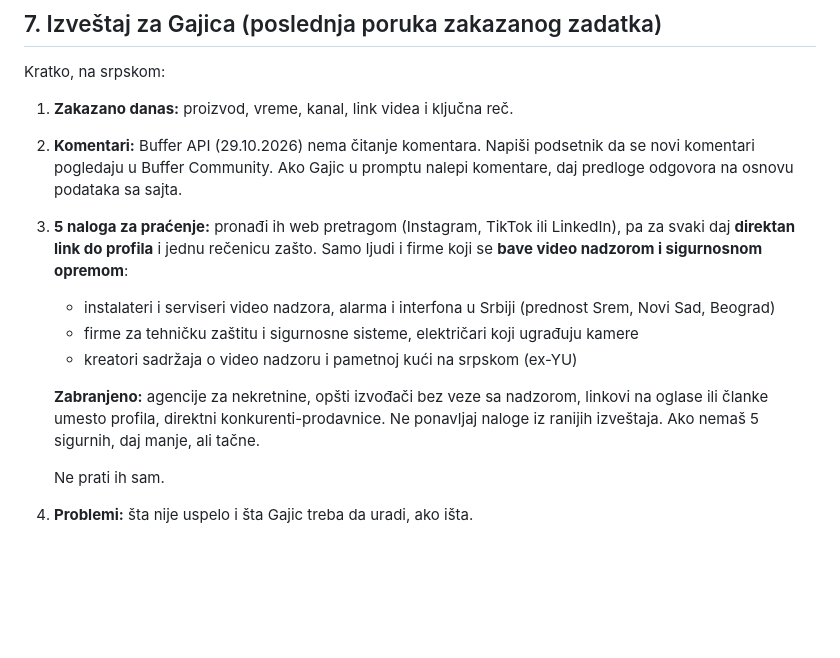
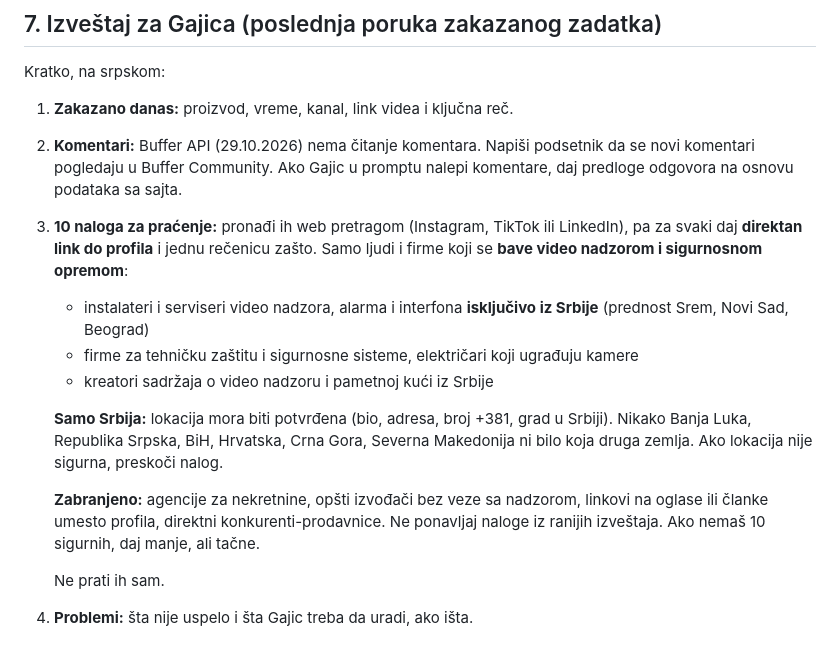
Before and after one commit to Gajic97/supervision-reels, a Markdown page: AUTOMATION.md, the part around the change. Rendered like a GitHub page; blank space fills up the shorter version.

Commit message:
Nalozi za praćenje: 10 dnevno, samo Srbija
Co-Authored-By: Claude Opus 5.5 <noreply@anthropic.com>
Claude-Session: https://claude.ai/code/session_01YUY9YFogZPxDcGpQS5upUw

```diff
--- a/AUTOMATION.md
+++ b/AUTOMATION.md
@@ -119,12 +119,14 @@ Predloge za promenu pravila (faze, kategorije, cene) samo predlaži; ne menjaj i
 Kratko, na srpskom:
 1. **Zakazano danas:** proizvod, vreme, kanal, link videa i ključna reč.
 2. **Komentari:** Buffer API (29.10.2026) nema čitanje komentara. Napiši podsetnik da se novi komentari pogledaju u Buffer Community. Ako Gajic u promptu nalepi komentare, daj predloge odgovora na osnovu podataka sa sajta.
-3. **5 naloga za praćenje:** pronađi ih web pretragom (Instagram, TikTok ili LinkedIn), pa za svaki daj **direktan link do profila** i jednu rečenicu zašto. Samo ljudi i firme koji se **bave video nadzorom i sigurnosnom opremom**:
-   - instalateri i serviseri video nadzora, alarma i interfona u Srbiji (prednost Srem, Novi Sad, Beograd)
+3. **10 naloga za praćenje:** pronađi ih web pretragom (Instagram, TikTok ili LinkedIn), pa za svaki daj **direktan link do profila** i jednu rečenicu zašto. Samo ljudi i firme koji se **bave video nadzorom i sigurnosnom opremom**:
+   - instalateri i serviseri video nadzora, alarma i interfona **isključivo iz Srbije** (prednost Srem, Novi Sad, Beograd)
    - firme za tehničku zaštitu i sigurnosne sisteme, električari koji ugrađuju kamere
-   - kreatori sadržaja o video nadzoru i pametnoj kući na srpskom (ex-YU)
+   - kreatori sadržaja o video nadzoru i pametnoj kući iz Srbije
 
-   **Zabranjeno:** agencije za nekretnine, opšti izvođači bez veze sa nadzorom, linkovi na oglase ili članke umesto profila, direktni konkurenti-prodavnice. Ne ponavljaj naloge iz ranijih izveštaja. Ako nemaš 5 sigurnih, daj manje, ali tačne.
+   **Samo Srbija:** lokacija mora biti potvrđena (bio, adresa, broj +381, grad u Srbiji). Nikako Banja Luka, Republika Srpska, BiH, Hrvatska, Crna Gora, Severna Makedonija ni bilo koja druga zemlja. Ako lokacija nije sigurna, preskoči nalog.
+
+   **Zabranjeno:** agencije za nekretnine, opšti izvođači bez veze sa nadzorom, linkovi na oglase ili članke umesto profila, direktni konkurenti-prodavnice. Ne ponavljaj naloge iz ranijih izveštaja. Ako nemaš 10 sigurnih, daj manje, ali tačne.
 
    Ne prati ih sam.
 4. **Problemi:** šta nije uspelo i šta Gajic treba da uradi, ako išta.
```
